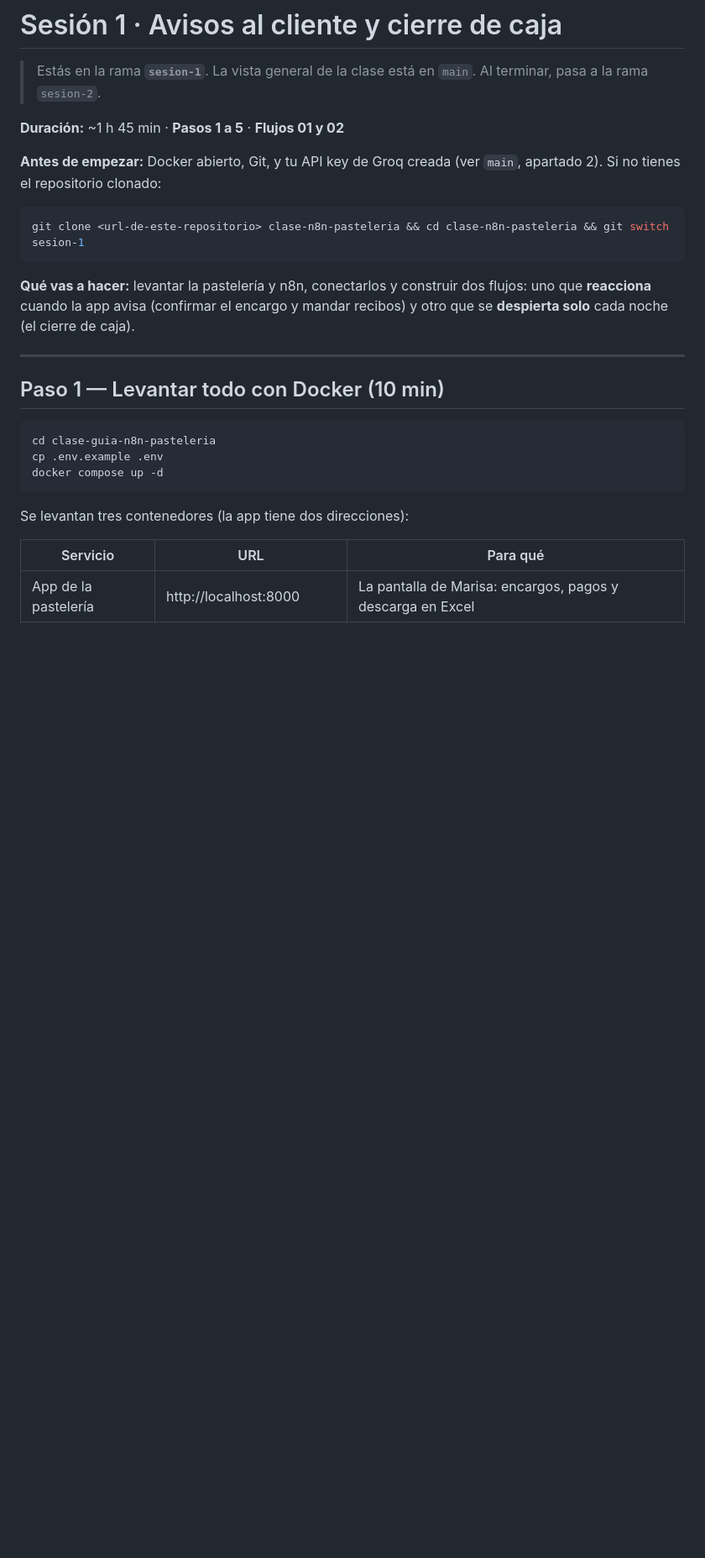
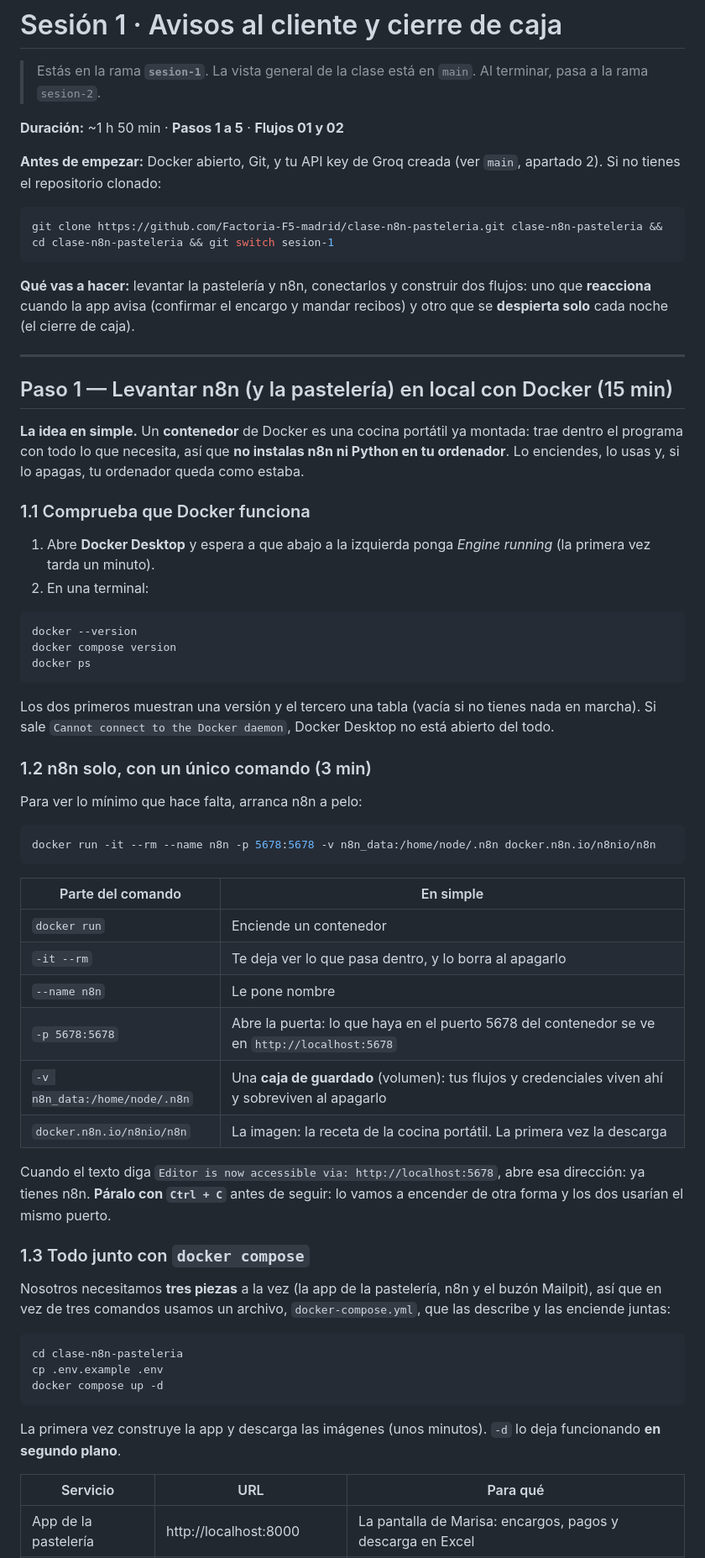
Before and after one commit to Factoria-F5-madrid/clase-n8n-pasteleria, a Markdown page: README.md, the part around one of its changes. Shown at 84% size. GitHub-like rendering; blank space fills up the shorter version.

Commit message:
Sesión 1: cómo iniciar n8n en local con Docker (paso 1 ampliado) y URL del repositorio

````diff
--- a/README.md
+++ b/README.md
@@ -2,27 +2,65 @@
 
 > Estás en la rama **`sesion-1`**. La vista general de la clase está en `main`. Al terminar, pasa a la rama `sesion-2`.
 
-**Duración:** ~1 h 45 min · **Pasos 1 a 5** · **Flujos 01 y 02**
+**Duración:** ~1 h 50 min · **Pasos 1 a 5** · **Flujos 01 y 02**
 
 **Antes de empezar:** Docker abierto, Git, y tu API key de Groq creada (ver `main`, apartado 2). Si no tienes el repositorio clonado:
 
 ```bash
-git clone <url-de-este-repositorio> clase-n8n-pasteleria && cd clase-n8n-pasteleria && git switch sesion-1
+git clone https://github.com/Factoria-F5-madrid/clase-n8n-pasteleria.git clase-n8n-pasteleria && cd clase-n8n-pasteleria && git switch sesion-1
 ```
 
 **Qué vas a hacer:** levantar la pastelería y n8n, conectarlos y construir dos flujos: uno que **reacciona** cuando la app avisa (confirmar el encargo y mandar recibos) y otro que se **despierta solo** cada noche (el cierre de caja).
 
 ---
 
-## Paso 1 — Levantar todo con Docker (10 min)
+## Paso 1 — Levantar n8n (y la pastelería) en local con Docker (15 min)
+
+**La idea en simple.** Un **contenedor** de Docker es una cocina portátil ya montada: trae dentro el programa con todo lo que necesita, así que **no instalas n8n ni Python en tu ordenador**. Lo enciendes, lo usas y, si lo apagas, tu ordenador queda como estaba.
+
+### 1.1 Comprueba que Docker funciona
+
+1. Abre **Docker Desktop** y espera a que abajo a la izquierda ponga *Engine running* (la primera vez tarda un minuto).
+2. En una terminal:
 
 ```bash
-cd clase-guia-n8n-pasteleria
+docker --version
+docker compose version
+docker ps
+```
+
+Los dos primeros muestran una versión y el tercero una tabla (vacía si no tienes nada en marcha). Si sale `Cannot connect to the Docker daemon`, Docker Desktop no está abierto del todo.
+
+### 1.2 n8n solo, con un único comando (3 min)
+
+Para ver lo mínimo que hace falta, arranca n8n a pelo:
+
+```bash
+docker run -it --rm --name n8n -p 5678:5678 -v n8n_data:/home/node/.n8n docker.n8n.io/n8nio/n8n
+```
+
+| Parte del comando | En simple |
+|---|---|
+| `docker run` | Enciende un contenedor |
+| `-it --rm` | Te deja ver lo que pasa dentro, y lo borra al apagarlo |
+| `--name n8n` | Le pone nombre |
+| `-p 5678:5678` | Abre la puerta: lo que haya en el puerto 5678 del contenedor se ve en `http://localhost:5678` |
+| `-v n8n_data:/home/node/.n8n` | Una **caja de guardado** (volumen): tus flujos y credenciales viven ahí y sobreviven al apagarlo |
+| `docker.n8n.io/n8nio/n8n` | La imagen: la receta de la cocina portátil. La primera vez la descarga |
+
+Cuando el texto diga `Editor is now accessible via: http://localhost:5678`, abre esa dirección: ya tienes n8n. **Páralo con `Ctrl + C`** antes de seguir: lo vamos a encender de otra forma y los dos usarían el mismo puerto.
+
+### 1.3 Todo junto con `docker compose`
+
+Nosotros necesitamos **tres piezas** a la vez (la app de la pastelería, n8n y el buzón Mailpit), así que en vez de tres comandos usamos un archivo, `docker-compose.yml`, que las describe y las enciende juntas:
+
+```bash
+cd clase-n8n-pasteleria
 cp .env.example .env
 docker compose up -d
 ```
 
-Se levantan tres contenedores (la app tiene dos direcciones):
+La primera vez construye la app y descarga las imágenes (unos minutos). `-d` lo deja funcionando **en segundo plano**.
 
 | Servicio | URL | Para qué |
 |---|---|---|
````
Also changed, not shown: other parts of README.md (+15 -2 lines).
